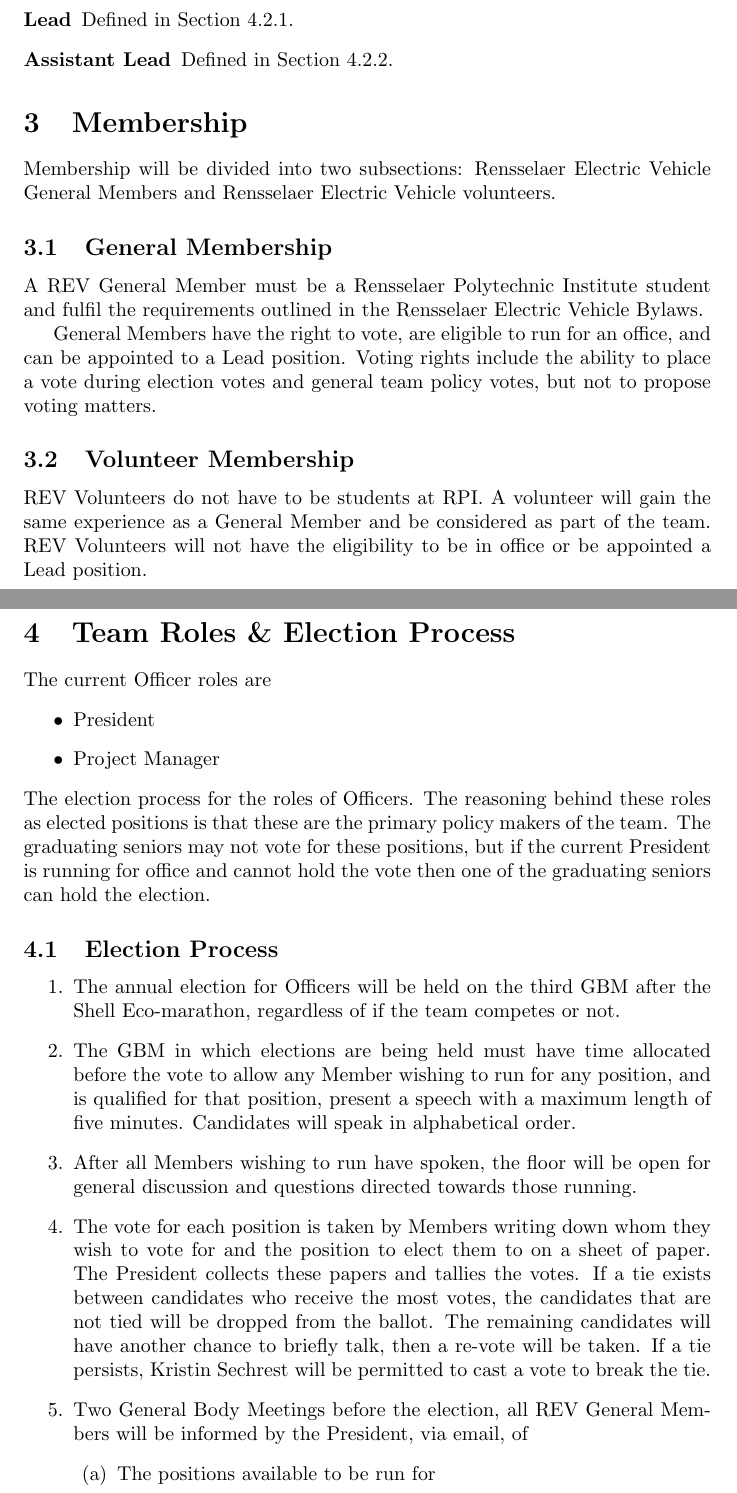
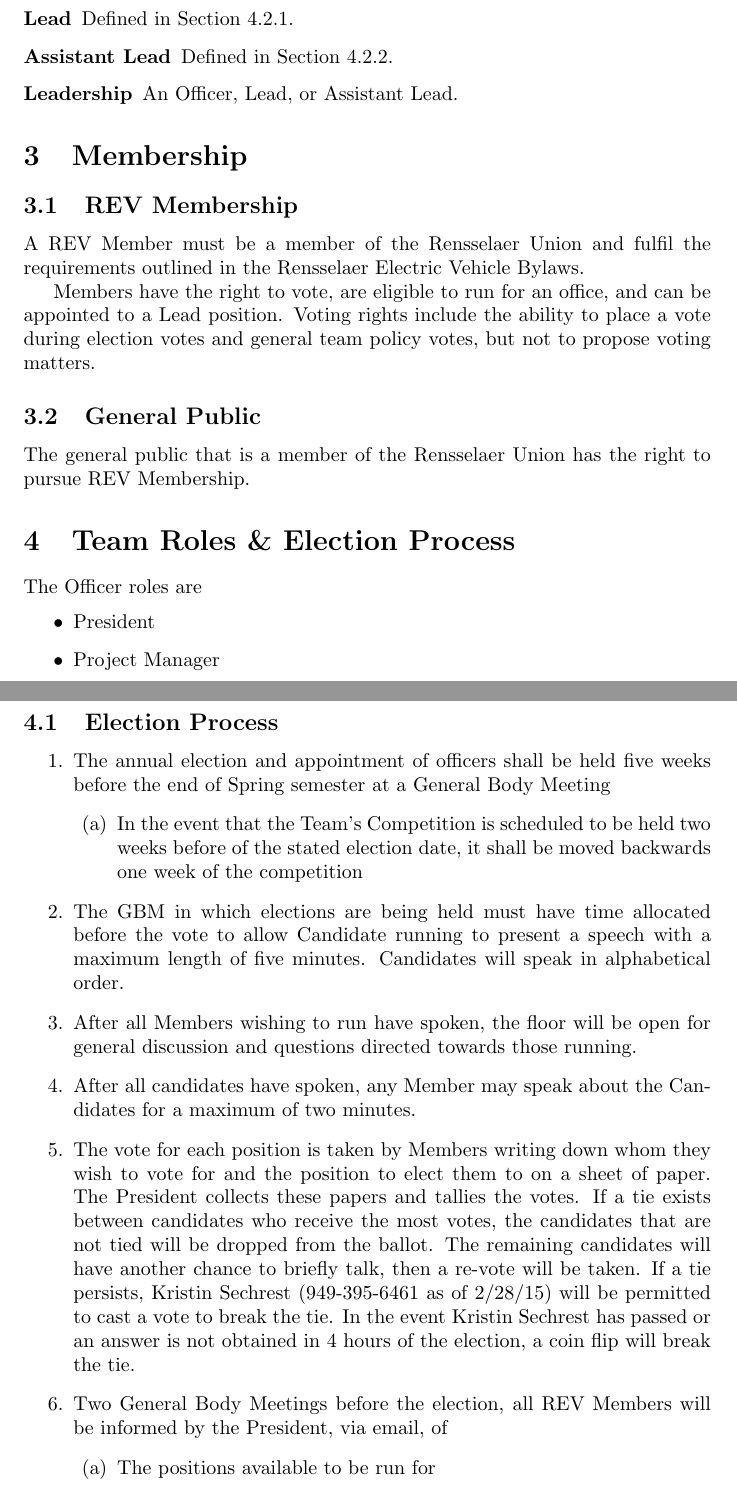
Before and after one commit to RPI-REV/REV-Constitution, a LaTeX thesis (main.tex, which reads constitution/definitions.tex, constitution/membership.tex, constitution/roles.tex): two parts of pages 5 and 6 of 15 before the commit and two parts of pages 5 and 6 of 12 after it, joined at a grey line, cut so that both start at the same text. Compiled offline with pdfLaTeX.

Commit message:
Changes Paul and I made to the Constitution today

```diff
--- a/constitution/definitions.tex
+++ b/constitution/definitions.tex
@@ -8,4 +8,5 @@
 \item[System] Defined in Section \ref{roles:appointed:leads}.
 \item[Lead] Defined in Section \ref{roles:appointed:leads}.
 \item[Assistant Lead] Defined in Section \ref{roles:appointed:assistant}.
+\item[Leadership] An Officer, Lead, or Assistant Lead.
 \end{description}
--- a/constitution/membership.tex
+++ b/constitution/membership.tex
@@ -1,13 +1,13 @@
 \section{Membership}
 \label{membership}
-Membership will be divided into two subsections: Rensselaer Electric Vehicle General Members and Rensselaer Electric Vehicle volunteers.
 
-\subsection{General Membership}
+\subsection{REV Membership}
+\label{membership:rev}
+A REV Member must be a member of the Rensselaer Union and fulfil the requirements outlined in the Rensselaer Electric Vehicle Bylaws.
+
+Members have the right to vote, are eligible to run for an office, and can be appointed to a Lead position. Voting rights include the ability to place a vote during election votes and general team policy votes, but not to propose voting matters.
+
+\subsection{General Public}
 \label{membership:general}
-A REV General Member must be a Rensselaer Polytechnic Institute student and fulfil the requirements outlined in the Rensselaer Electric Vehicle Bylaws.
 
-General Members have the right to vote, are eligible to run for an office, and can be appointed to a Lead position. Voting rights include the ability to place a vote during election votes and general team policy votes, but not to propose voting matters.
-
-\subsection{Volunteer Membership}
-\label{membership:volunteer}
-REV Volunteers do not have to be students at RPI. A volunteer will gain the same experience as a General Member and be considered as part of the team. REV Volunteers will not have the eligibility to be in office or be appointed a Lead position.
+The general public that is a member of the Rensselaer Union has the right to pursue REV Membership.
--- a/constitution/roles.tex
+++ b/constitution/roles.tex
@@ -1,20 +1,23 @@
 \section{Team Roles \& Election Process}
 \label{roles}
-The current Officer roles are
+The Officer roles are
 \begin{itemize}
 \item President
 \item Project Manager
 \end{itemize}
-The election process for the roles of Officers. The reasoning behind these roles as elected positions is that these are the primary policy makers of the team. The graduating seniors may not vote for these positions, but if the current President is running for office and cannot hold the vote then one of the graduating seniors can hold the election.
 
 \subsection{Election Process}
 \label{roles:process}
 \begin{enumerate}
-\item The annual election for Officers will be held on the third GBM after the Shell Eco-marathon, regardless of if the team competes or not.
-\item The GBM in which elections are being held must have time allocated before the vote to allow any Member wishing to run for any position, and is qualified for that position, present a speech with a maximum length of five minutes. Candidates will speak in alphabetical order.
+\item The annual election and appointment of officers shall be held five weeks before the end of Spring semester at a General Body Meeting
+    \begin{enumerate}
+    \item  In the event that the Team’s Competition is scheduled to be held two weeks before of the stated election date, it shall be moved backwards one week of the competition
+    \end{enumerate}
+\item The GBM in which elections are being held must have time allocated before the vote to allow Candidate running to present a speech with a maximum length of five minutes. Candidates will speak in alphabetical order.
 \item After all Members wishing to run have spoken, the floor will be open for general discussion and questions directed towards those running.
-\item The vote for each position is taken by Members writing down whom they wish to vote for and the position to elect them to on a sheet of paper. The President collects these papers and tallies the votes. If a tie exists between candidates who receive the most votes, the candidates that are not tied will be dropped from the ballot. The remaining candidates will have another chance to briefly talk, then a re-vote will be taken. If a tie persists, Kristin Sechrest will be permitted to cast a vote to break the tie.
-\item Two General Body Meetings before the election, all REV General Members will be informed by the President, via email, of
+\item After all candidates have spoken, any Member may speak about the Candidates for a maximum of two minutes.
+\item The vote for each position is taken by Members writing down whom they wish to vote for and the position to elect them to on a sheet of paper. The President collects these papers and tallies the votes. If a tie exists between candidates who receive the most votes, the candidates that are not tied will be dropped from the ballot. The remaining candidates will have another chance to briefly talk, then a re-vote will be taken. If a tie persists, Kristin Sechrest (949-395-6461 as of 2/28/15) will be permitted to cast a vote to break the tie. In the event Kristin Sechrest has passed or an answer is not obtained in 4 hours of the election, a coin flip will break the tie.
+\item Two General Body Meetings before the election, all REV Members will be informed by the President, via email, of
     \begin{enumerate}
     \item The positions available to be run for
     \item A description and the responsibilities of each position
```
Also changed, not shown: constitution/changes.tex (deleted, +0 -10 lines), constitution/main.tex (+0 -5 lines), proposal_guidelines/changes.tex (deleted, +0 -5 lines), proposal_guidelines/main.tex (+0 -3 lines), constitution/roles.tex (30 more changed lines).
